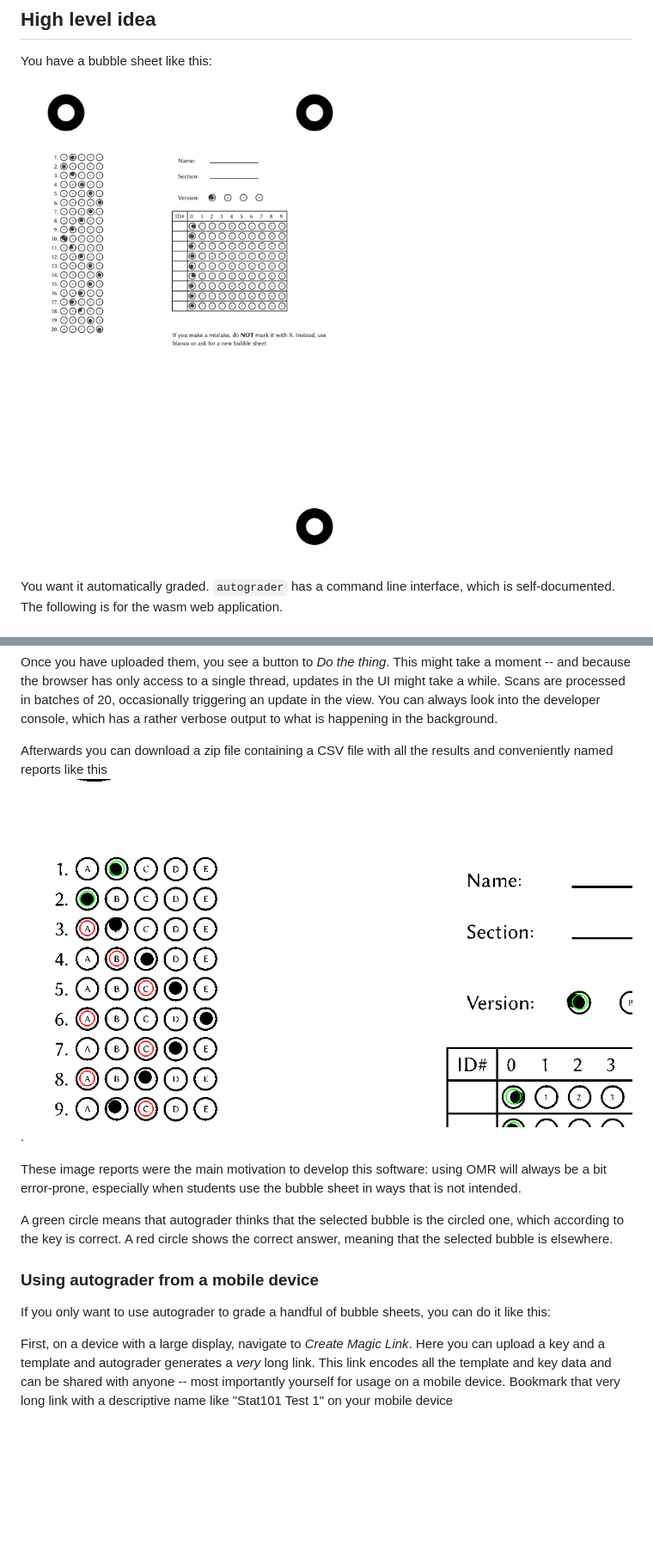
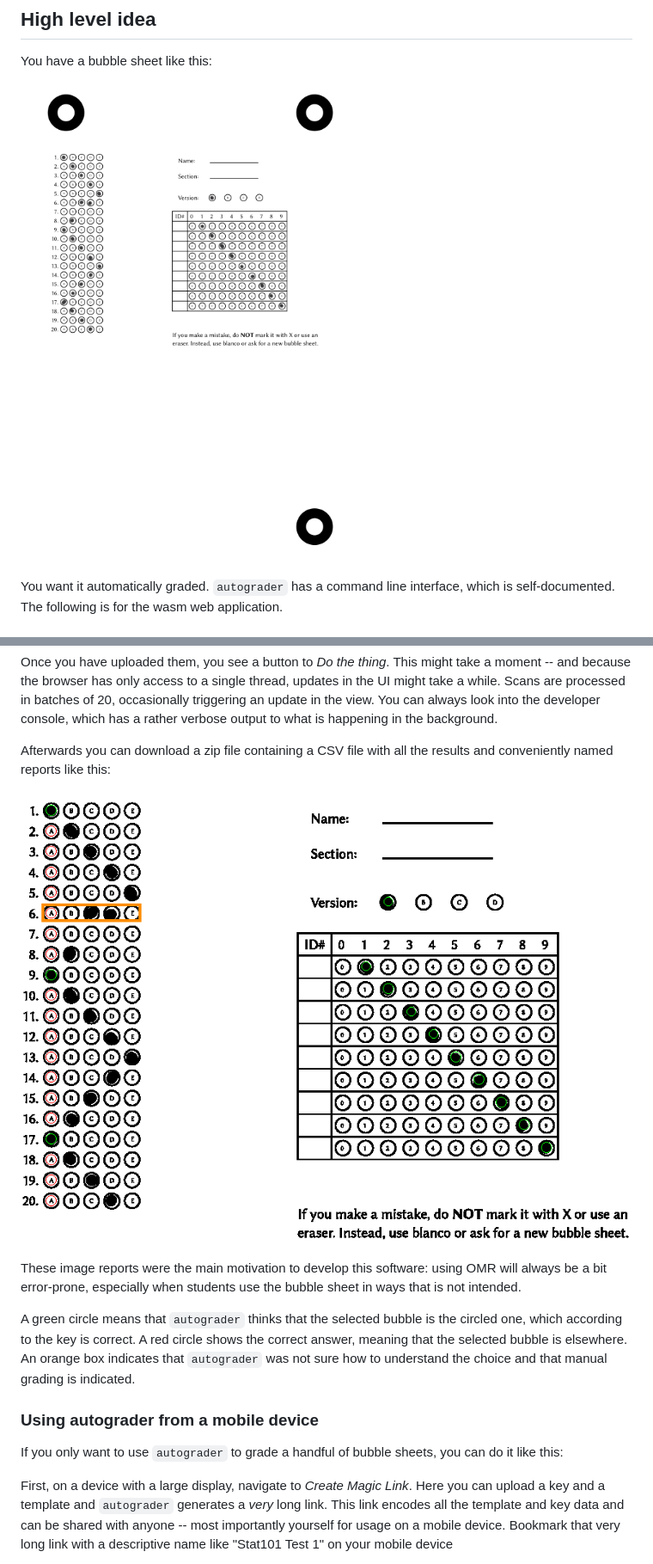
Before and after one commit to o-tho/autograder, a Markdown page: README.md, 2 parts joined by grey strips. Shown: that part at 86% size. Drawn GitHub-style; pictures changed too: assets/filled_out_example.png, assets/sample_report.png; blank space fills up the shorter version.

```diff
--- a/README.md
+++ b/README.md
@@ -108,23 +108,27 @@ triggering an update in the view. You can always look into the developer
 console, which has a rather verbose output to what is happening in the background.
 
 Afterwards you can download a zip file containing a CSV file with all the
-results and conveniently named reports like this ![example report](assets/sample_report.png).
+results and conveniently named reports like this:
+
+![example report](assets/sample_report.png)
 
 These image reports were the main motivation to develop this software: using OMR
 will always be a bit error-prone, especially when students use the bubble sheet
 in ways that is not intended.
 
-A green circle means that autograder thinks that the selected bubble is the
+A green circle means that `autograder` thinks that the selected bubble is the
 circled one, which according to the key is correct. A red circle shows the
-correct answer, meaning that the selected bubble is elsewhere.
+correct answer, meaning that the selected bubble is elsewhere. An orange box
+indicates that `autograder` was not sure how to understand the choice and that
+manual grading is indicated.
 
 ### Using autograder from a mobile device
 
-If you only want to use autograder to grade a handful of bubble sheets, you can
+If you only want to use `autograder` to grade a handful of bubble sheets, you can
 do it like this:
 
 First, on a device with a large display, navigate to *Create Magic Link*. Here
-you can upload a key and a template and autograder generates a _very_ long link.
+you can upload a key and a template and `autograder` generates a _very_ long link.
 This link encodes all the template and key data and can be shared with anyone --
 most importantly yourself for usage on a mobile device. Bookmark that
 very long link with a descriptive name like "Stat101 Test 1" on your mobile device
```
Also changed, not shown: other parts of README.md (+1 -1 lines), 2 other files.
